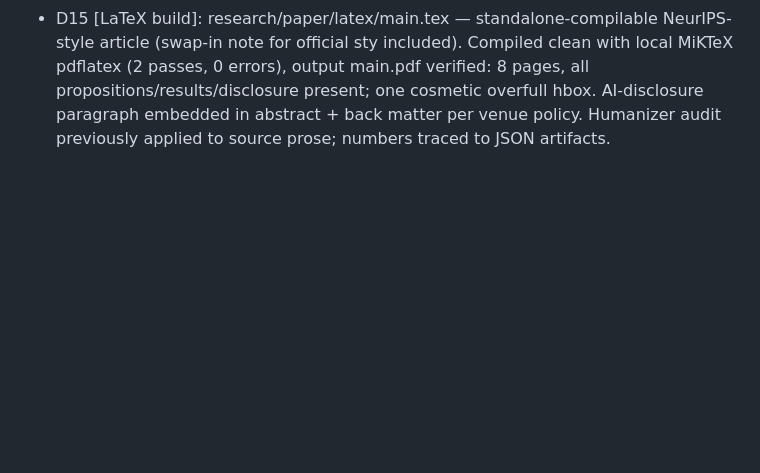
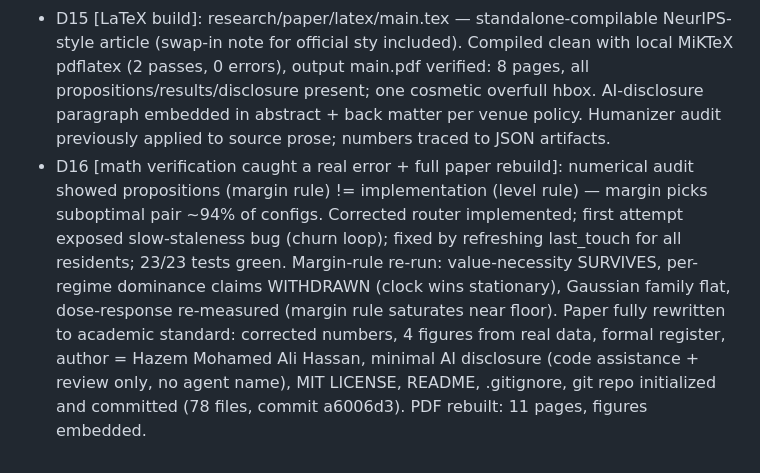
Before and after one commit to Elcodwa/persistence-routed-learning, a Markdown page: RESEARCH_LOG.md, the part around the change. Rendered like a GitHub page; blank space fills up the shorter version.

Commit message:
Log D16: margin-rule verification, paper rebuild, repo prep

```diff
--- a/RESEARCH_LOG.md
+++ b/RESEARCH_LOG.md
@@ -85,3 +85,13 @@ tiny experiments designed numpy-first. arXiv API + Semantic Scholar API reachabl
   0 errors), output main.pdf verified: 8 pages, all propositions/results/disclosure present; one
   cosmetic overfull hbox. AI-disclosure paragraph embedded in abstract + back matter per venue policy.
   Humanizer audit previously applied to source prose; numbers traced to JSON artifacts.
+- D16 [math verification caught a real error + full paper rebuild]: numerical audit showed propositions
+  (margin rule) != implementation (level rule) — margin picks suboptimal pair ~94% of configs.
+  Corrected router implemented; first attempt exposed slow-staleness bug (churn loop); fixed by
+  refreshing last_touch for all residents; 23/23 tests green. Margin-rule re-run: value-necessity
+  SURVIVES, per-regime dominance claims WITHDRAWN (clock wins stationary), Gaussian family flat,
+  dose-response re-measured (margin rule saturates near floor). Paper fully rewritten to academic
+  standard: corrected numbers, 4 figures from real data, formal register, author = Hazem Mohamed Ali
+  Hassan, minimal AI disclosure (code assistance + review only, no agent name), MIT LICENSE, README,
+  .gitignore, git repo initialized and committed (78 files, commit a6006d3). PDF rebuilt: 11 pages,
+  figures embedded.
```
